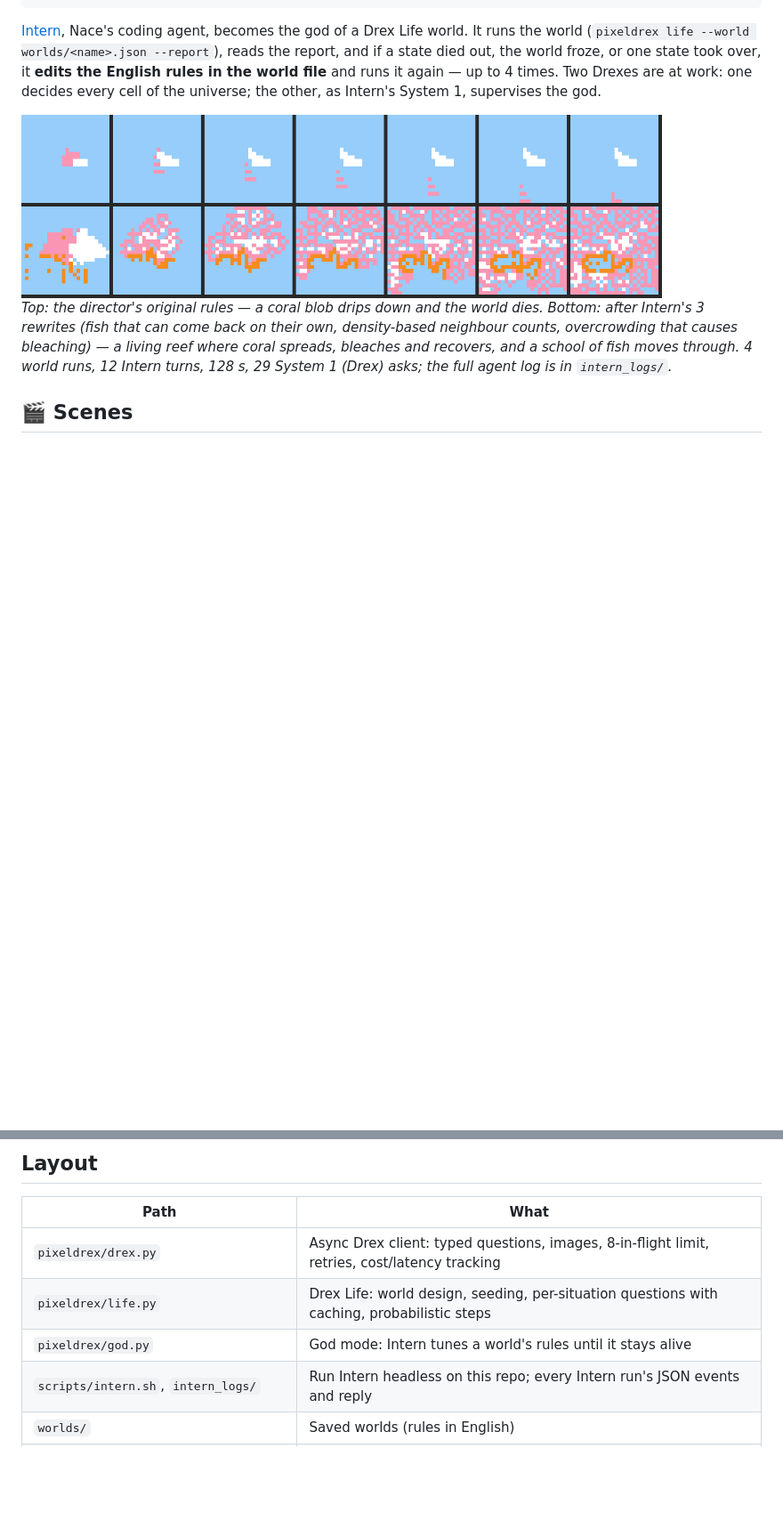
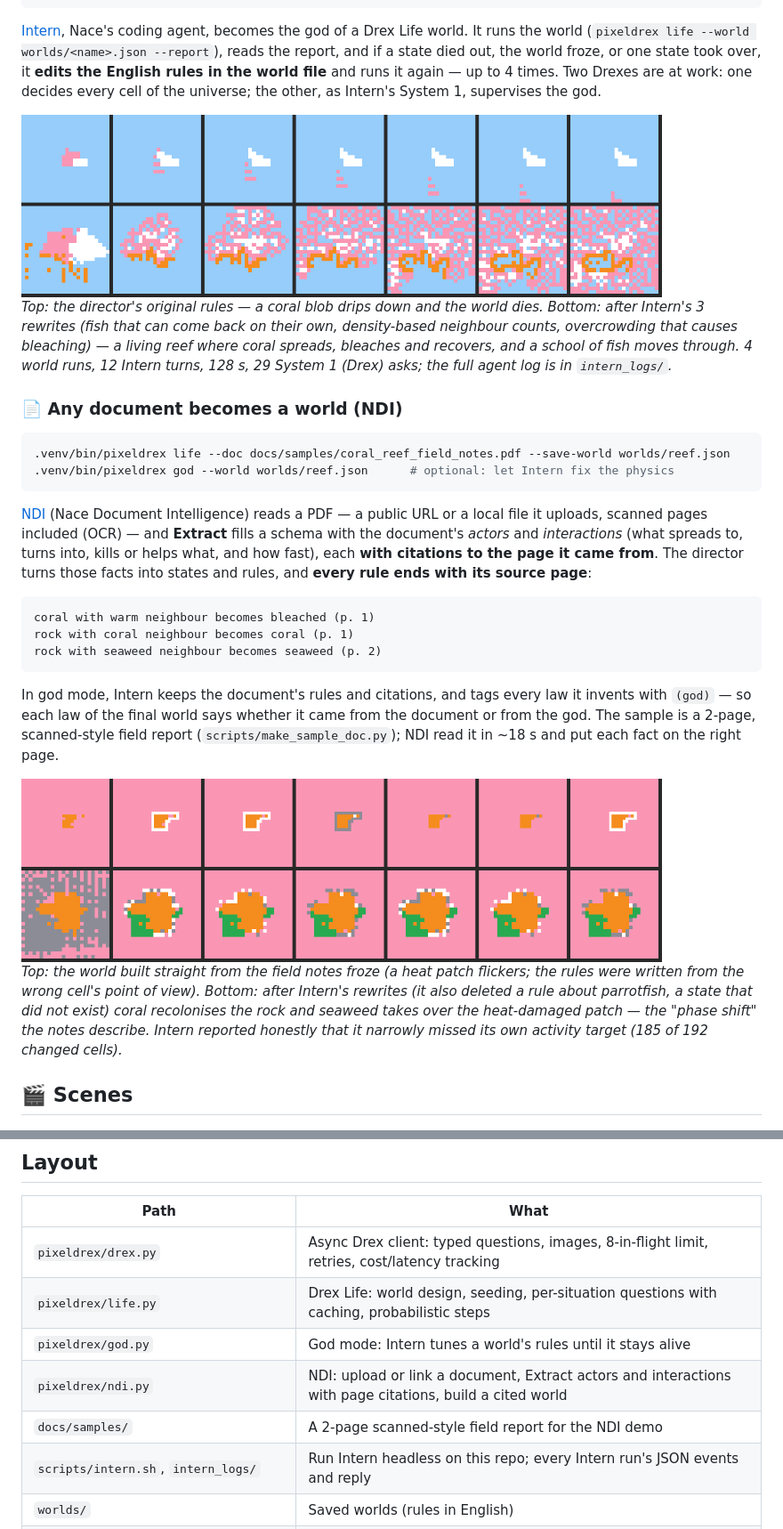
Before and after one commit to mauryantitans/PixelDrex, a Markdown page: README.md, 2 parts joined by grey strips. Shown at 89% size. Rendered like a GitHub page; pictures changed too: docs/gallery/doc_reef_before_after.png (added); blank space fills up the shorter version.

````diff
--- a/README.md
+++ b/README.md
@@ -52,6 +52,33 @@ Two Drexes are at work: one decides every cell of the universe; the other, as In
 reef where coral spreads, bleaches and recovers, and a school of fish moves through. 4 world runs, 12 Intern turns,
 128 s, 29 System 1 (Drex) asks; the full agent log is in `intern_logs/`.*
 
+### 📄 Any document becomes a world (NDI)
+
+```bash
+.venv/bin/pixeldrex life --doc docs/samples/coral_reef_field_notes.pdf --save-world worlds/reef.json
+.venv/bin/pixeldrex god --world worlds/reef.json      # optional: let Intern fix the physics
+```
+
+[NDI](https://console.nace.ai) (Nace Document Intelligence) reads a PDF — a public URL or a local file it uploads, scanned
+pages included (OCR) — and **Extract** fills a schema with the document's *actors* and *interactions* (what spreads to,
+turns into, kills or helps what, and how fast), each **with citations to the page it came from**. The director turns
+those facts into states and rules, and **every rule ends with its source page**:
+
+```text
+coral with warm neighbour becomes bleached (p. 1)
+rock with coral neighbour becomes coral (p. 1)
+rock with seaweed neighbour becomes seaweed (p. 2)
+```
+
+In god mode, Intern keeps the document's rules and citations, and tags every law it invents with `(god)` — so each
+law of the final world says whether it came from the document or from the god. The sample is a 2-page,
+scanned-style field report (`scripts/make_sample_doc.py`); NDI read it in ~18 s and put each fact on the right page.
+
+<img src="docs/gallery/doc_reef_before_after.png" width="720" alt="reef built from the field notes, before and after Intern">
+
+*Top: the world built straight from the field notes froze (a heat patch flickers; the rules were written from the wrong cell's point of view). Bottom: after Intern's rewrites (it also deleted a rule about parrotfish, a state that did not exist) coral recolonises the rock and seaweed takes over the heat-damaged patch — the "phase shift" the notes describe. Intern reported honestly that it narrowly missed its own activity target (185 of 192 changed cells).*
+
+
 ## 🎬 Scenes
 
 <p>
@@ -105,6 +132,8 @@ The web app has both modes. In **Drex Life** you watch the world evolve frame by
 | `pixeldrex/drex.py` | Async Drex client: typed questions, images, 8-in-flight limit, retries, cost/latency tracking |
 | `pixeldrex/life.py` | Drex Life: world design, seeding, per-situation questions with caching, probabilistic steps |
 | `pixeldrex/god.py` | God mode: Intern tunes a world's rules until it stays alive |
+| `pixeldrex/ndi.py` | NDI: upload or link a document, Extract actors and interactions with page citations, build a cited world |
+| `docs/samples/` | A 2-page scanned-style field report for the NDI demo |
 | `scripts/intern.sh`, `intern_logs/` | Run Intern headless on this repo; every Intern run's JSON events and reply |
 | `worlds/` | Saved worlds (rules in English) |
 | `pixeldrex/pixels.py` | Scene engine: paint, background fusion, sample, judge, refine, tiled painting, motion, compositing |
````
Also changed, not shown: 7 other files.
